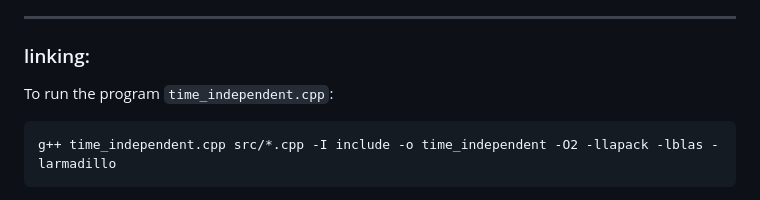
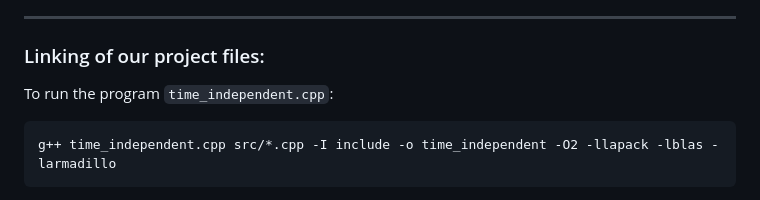
Before and after one commit to tirilsg/FYS3150-Project3, a Markdown page: README.md, the part around the change. Rendered like a GitHub page.

````diff
--- a/README.md
+++ b/README.md
@@ -38,7 +38,7 @@ This program defines a function `simulateAndLogData(trap, filename, w_v, fs, max
 
 --------------------
 
-### linking:
+### Linking of our project files:
 To run the program `time_independent.cpp`:
 ```sh
 g++ time_independent.cpp src/*.cpp -I include -o time_independent -O2 -llapack -lblas -larmadillo
````
